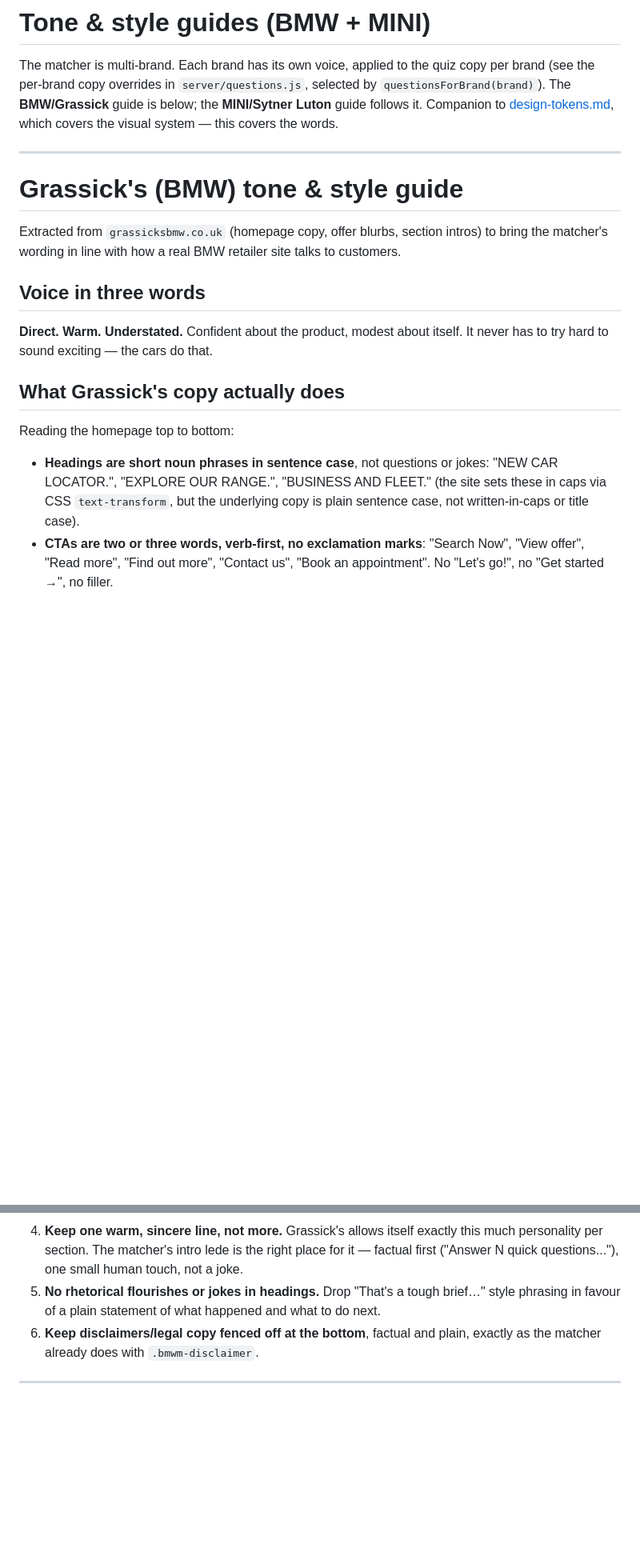
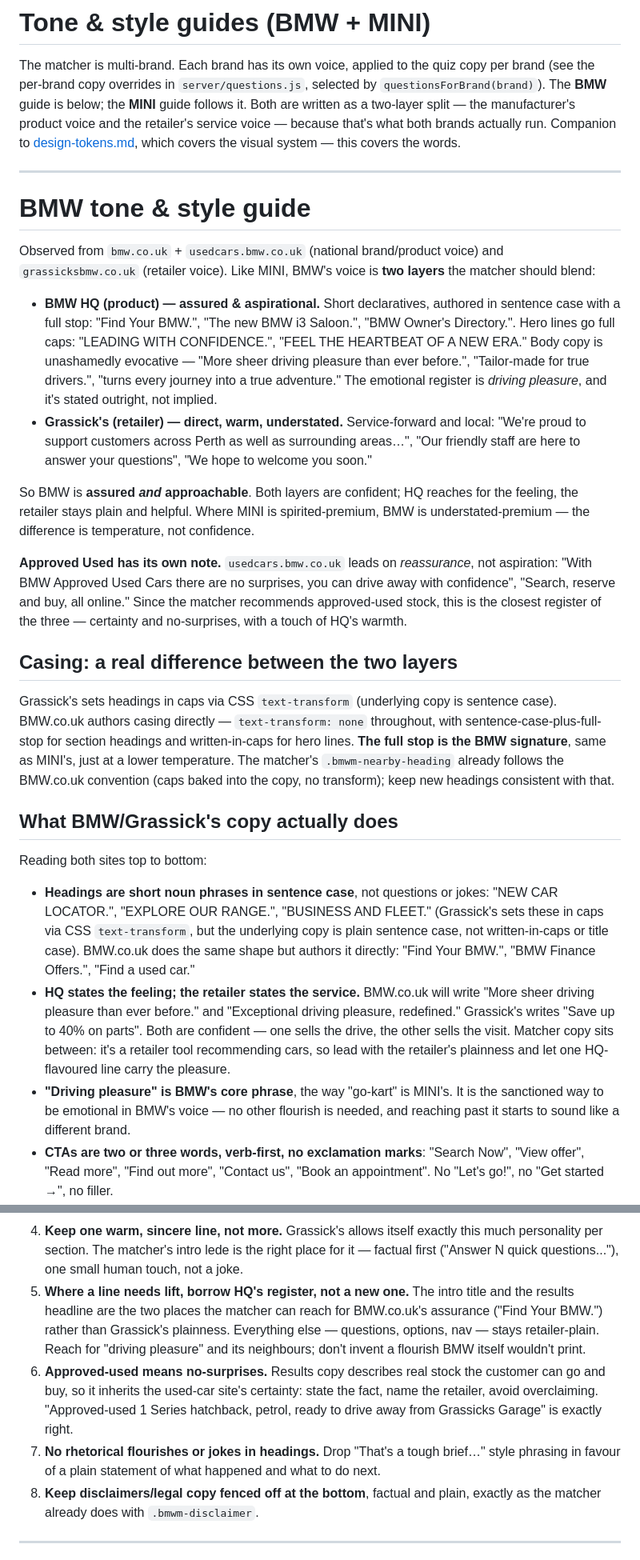
Before and after one commit to garyscarter-ibm/bmw-matcher-poc, a Markdown page: docs/tone-style-guide.md, 2 parts joined by grey strips. Shown at 80% size. Drawn GitHub-style; blank space fills up the shorter version.

Commit message:
BMW tone guide: add the manufacturer voice layer
The BMW section was retailer-only (Grassick's), while MINI already had the
two-layer HQ/retailer split. Scraped bmw.co.uk and usedcars.bmw.co.uk to
fill the gap.

Findings: HQ is assured and aspirational where the retailer is plain and
service-forward, "driving pleasure" is BMW's sanctioned emotional phrase
(MINI's "go-kart" equivalent), and approved-used has its own reassurance
register that sits closest to what the matcher does. Also noted that
bmw.co.uk authors its casing directly rather than via text-transform.

Tone/copy only — no visual token changes.

Co-Authored-By: Claude Fable 5 <noreply@anthropic.com>

```diff
--- a/docs/tone-style-guide.md
+++ b/docs/tone-style-guide.md
@@ -2,32 +2,73 @@
 
 The matcher is multi-brand. Each brand has its own voice, applied to the quiz
 copy per brand (see the per-brand copy overrides in `server/questions.js`,
-selected by `questionsForBrand(brand)`). The **BMW/Grassick** guide is below;
-the **MINI/Sytner Luton** guide follows it. Companion to
+selected by `questionsForBrand(brand)`). The **BMW** guide is below; the
+**MINI** guide follows it. Both are written as a two-layer split — the
+manufacturer's product voice and the retailer's service voice — because that's
+what both brands actually run. Companion to
 [design-tokens.md](design-tokens.md), which covers the visual system —
 this covers the words.
 
 ---
 
-# Grassick's (BMW) tone & style guide
+# BMW tone & style guide
 
-Extracted from `grassicksbmw.co.uk` (homepage copy, offer blurbs, section
-intros) to bring the matcher's wording in line with how a real BMW retailer
-site talks to customers.
+Observed from `bmw.co.uk` + `usedcars.bmw.co.uk` (national brand/product voice)
+and `grassicksbmw.co.uk` (retailer voice). Like MINI, BMW's voice is **two
+layers** the matcher should blend:
 
-## Voice in three words
+- **BMW HQ (product) — assured & aspirational.** Short declaratives, authored
+  in sentence case with a full stop: "Find Your BMW.", "The new BMW i3
+  Saloon.", "BMW Owner's Directory.". Hero lines go full caps: "LEADING WITH
+  CONFIDENCE.", "FEEL THE HEARTBEAT OF A NEW ERA." Body copy is unashamedly
+  evocative — "More sheer driving pleasure than ever before.", "Tailor-made for
+  true drivers.", "turns every journey into a true adventure." The emotional
+  register is *driving pleasure*, and it's stated outright, not implied.
+- **Grassick's (retailer) — direct, warm, understated.** Service-forward and
+  local: "We're proud to support customers across Perth as well as surrounding
+  areas…", "Our friendly staff are here to answer your questions", "We hope to
+  welcome you soon."
 
-**Direct. Warm. Understated.** Confident about the product, modest about
-itself. It never has to try hard to sound exciting — the cars do that.
+So BMW is **assured *and* approachable**. Both layers are confident; HQ reaches
+for the feeling, the retailer stays plain and helpful. Where MINI is
+spirited-premium, BMW is understated-premium — the difference is temperature,
+not confidence.
 
-## What Grassick's copy actually does
+**Approved Used has its own note.** `usedcars.bmw.co.uk` leads on *reassurance*,
+not aspiration: "With BMW Approved Used Cars there are no surprises, you can
+drive away with confidence", "Search, reserve and buy, all online." Since the
+matcher recommends approved-used stock, this is the closest register of the
+three — certainty and no-surprises, with a touch of HQ's warmth.
 
-Reading the homepage top to bottom:
+## Casing: a real difference between the two layers
+
+Grassick's sets headings in caps via CSS `text-transform` (underlying copy is
+sentence case). BMW.co.uk authors casing directly — `text-transform: none`
+throughout, with sentence-case-plus-full-stop for section headings and
+written-in-caps for hero lines. **The full stop is the BMW signature**, same as
+MINI's, just at a lower temperature. The matcher's `.bmwm-nearby-heading`
+already follows the BMW.co.uk convention (caps baked into the copy, no
+transform); keep new headings consistent with that.
+
+## What BMW/Grassick's copy actually does
+
+Reading both sites top to bottom:
 
 - **Headings are short noun phrases in sentence case**, not questions or
   jokes: "NEW CAR LOCATOR.", "EXPLORE OUR RANGE.", "BUSINESS AND FLEET."
-  (the site sets these in caps via CSS `text-transform`, but the underlying
-  copy is plain sentence case, not written-in-caps or title case).
+  (Grassick's sets these in caps via CSS `text-transform`, but the underlying
+  copy is plain sentence case, not written-in-caps or title case). BMW.co.uk
+  does the same shape but authors it directly: "Find Your BMW.", "BMW Finance
+  Offers.", "Find a used car."
+- **HQ states the feeling; the retailer states the service.** BMW.co.uk will
+  write "More sheer driving pleasure than ever before." and "Exceptional
+  driving pleasure, redefined." Grassick's writes "Save up to 40% on parts".
+  Both are confident — one sells the drive, the other sells the visit. Matcher
+  copy sits between: it's a retailer tool recommending cars, so lead with the
+  retailer's plainness and let one HQ-flavoured line carry the pleasure.
+- **"Driving pleasure" is BMW's core phrase**, the way "go-kart" is MINI's. It
+  is the sanctioned way to be emotional in BMW's voice — no other flourish is
+  needed, and reaching past it starts to sound like a different brand.
 - **CTAs are two or three words, verb-first, no exclamation marks**: "Search
   Now", "View offer", "Read more", "Find out more", "Contact us", "Book an
   appointment". No "Let's go!", no "Get started →", no filler.
@@ -73,10 +114,21 @@ it in line:
    exactly this much personality per section. The matcher's intro lede is
    the right place for it — factual first ("Answer N quick questions..."),
    one small human touch, not a joke.
-5. **No rhetorical flourishes or jokes in headings.** Drop "That's a tough
+5. **Where a line needs lift, borrow HQ's register, not a new one.** The
+   intro title and the results headline are the two places the matcher can
+   reach for BMW.co.uk's assurance ("Find Your BMW.") rather than Grassick's
+   plainness. Everything else — questions, options, nav — stays retailer-plain.
+   Reach for "driving pleasure" and its neighbours; don't invent a flourish
+   BMW itself wouldn't print.
+6. **Approved-used means no-surprises.** Results copy describes real stock the
+   customer can go and buy, so it inherits the used-car site's certainty:
+   state the fact, name the retailer, avoid overclaiming. "Approved-used 1
+   Series hatchback, petrol, ready to drive away from Grassicks Garage" is
+   exactly right.
+7. **No rhetorical flourishes or jokes in headings.** Drop "That's a tough
    brief…" style phrasing in favour of a plain statement of what happened
    and what to do next.
-6. **Keep disclaimers/legal copy fenced off at the bottom**, factual and
+8. **Keep disclaimers/legal copy fenced off at the bottom**, factual and
    plain, exactly as the matcher already does with `.bmwm-disclaimer`.
 
 ---
```
Also changed, not shown: other parts of docs/tone-style-guide.md (+4 -1 lines).
